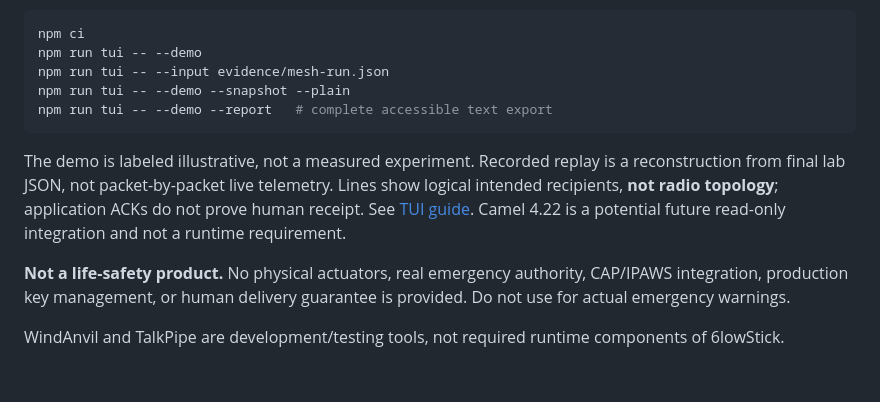
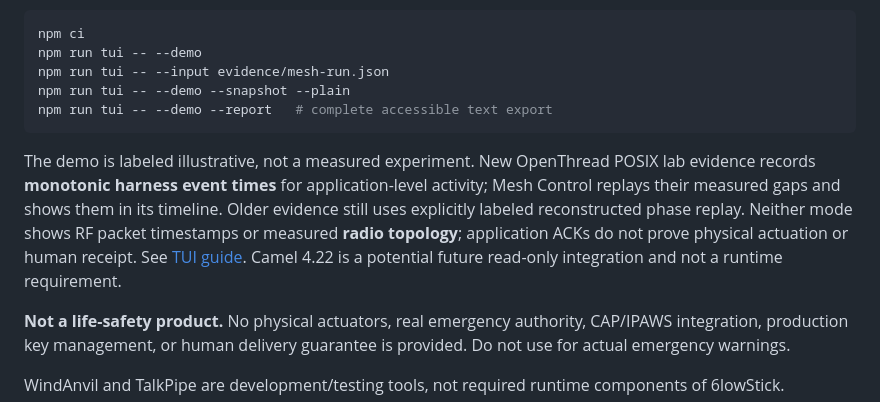
Before and after one commit to mcc0nnell/6lowstick, a Markdown page: README.md, the part around the change. Rendered like a GitHub page; blank space fills up the shorter version.

Commit message:
Explain measured harness replay in 6lowStick overview

````diff
--- a/README.md
+++ b/README.md
@@ -20,7 +20,7 @@ npm run tui -- --demo --snapshot --plain
 npm run tui -- --demo --report   # complete accessible text export
 ```
 
-The demo is labeled illustrative, not a measured experiment. Recorded replay is a reconstruction from final lab JSON, not packet-by-packet live telemetry. Lines show logical intended recipients, **not radio topology**; application ACKs do not prove human receipt. See [TUI guide](docs/mesh-control-tui.md). Camel 4.22 is a potential future read-only integration and not a runtime requirement.
+The demo is labeled illustrative, not a measured experiment. New OpenThread POSIX lab evidence records **monotonic harness event times** for application-level activity; Mesh Control replays their measured gaps and shows them in its timeline. Older evidence still uses explicitly labeled reconstructed phase replay. Neither mode shows RF packet timestamps or measured **radio topology**; application ACKs do not prove physical actuation or human receipt. See [TUI guide](docs/mesh-control-tui.md). Camel 4.22 is a potential future read-only integration and not a runtime requirement.
 
 **Not a life-safety product.** No physical actuators, real emergency authority, CAP/IPAWS integration, production key management, or human delivery guarantee is provided. Do not use for actual emergency warnings.
 
````
